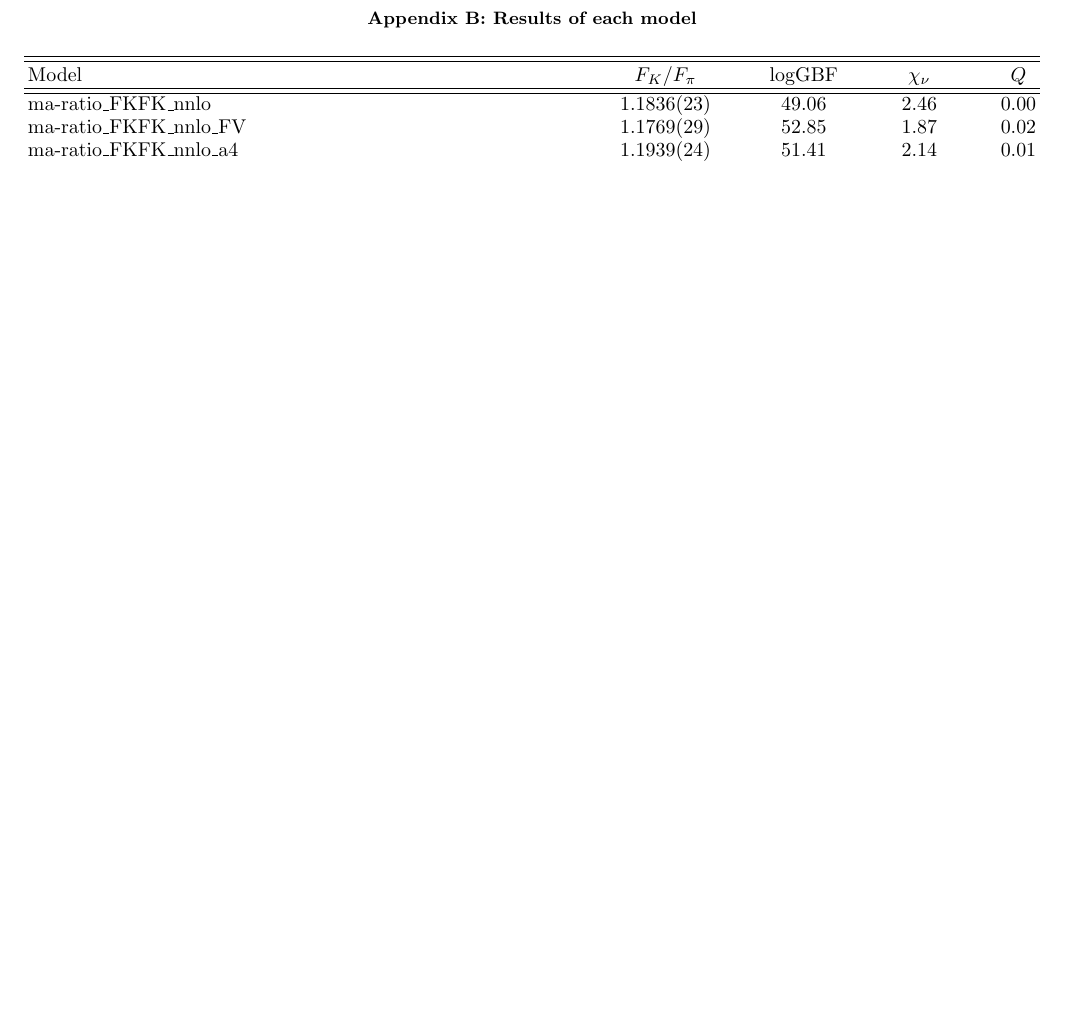
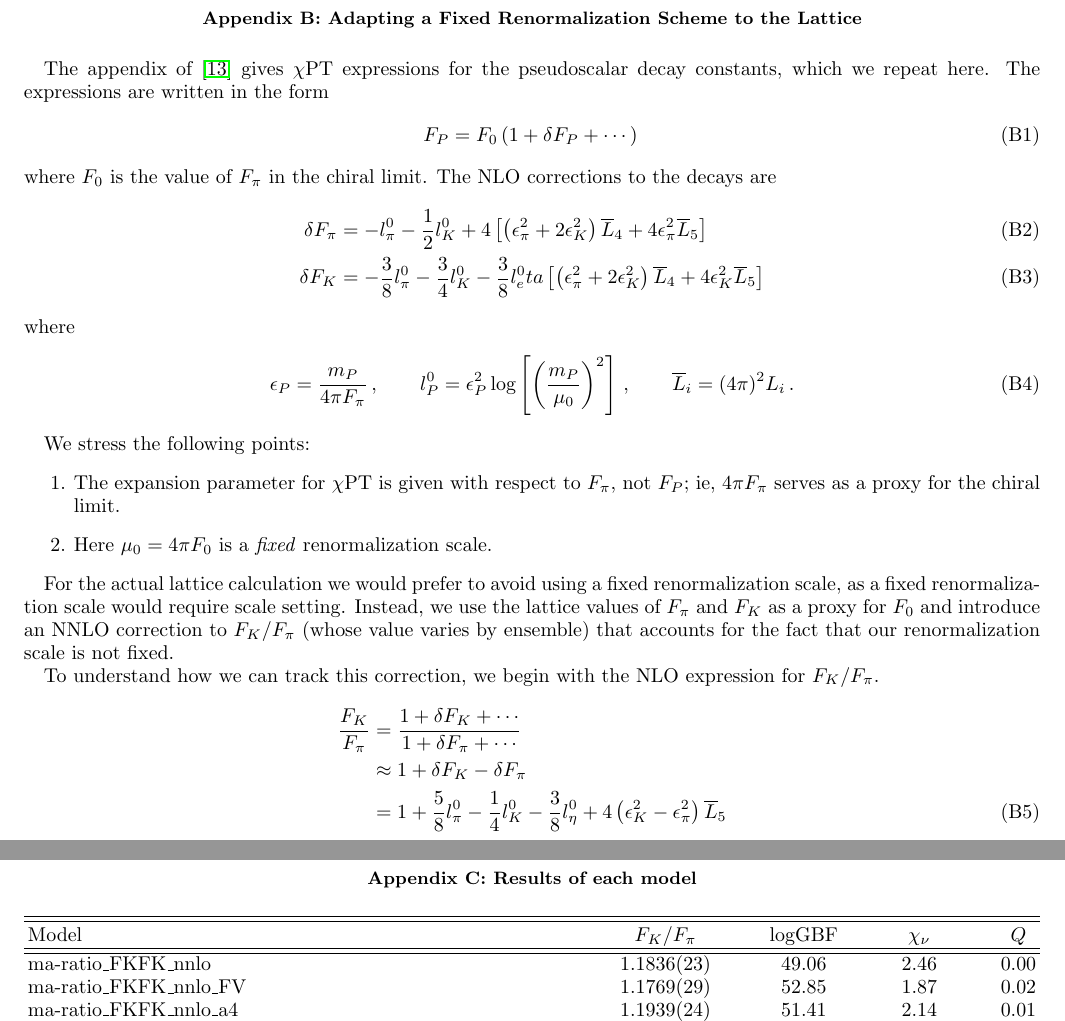
Before and after one commit to callat-qcd/project_fkfpi, a LaTeX paper (notes/notes.tex): part of page 25 of 32 before the commit and two parts of pages 25 and 26 of 33 after it, the two joined at a grey line, cut at the place of the change, the shorter picture padded with empty space. Compiled offline with pdfLaTeX.

Commit message:
Notes: added appendix on correction to fixed renormalization scheme

```diff
--- a/notes/notes.tex
+++ b/notes/notes.tex
@@ -826,6 +826,42 @@ The physical point values are given in Table \ref{table:phys_point_values}. The
 \label{table:phys_point_values}
 \end{table}
 
+\section{Adapting a Fixed Renormalization Scheme to the Lattice}
+The appendix of \cite{Amoros:1999dp} gives $\chi$PT expressions for the pseudoscalar decay constants, which we repeat here. The expressions are written in the form
+\begin{equation}
+F_P = F_0 \left(1 + \delta F_P + \cdots \right) \,
+\end{equation}
+where $F_0$ is the value of $F_\pi$ in the chiral limit. The NLO corrections to the decays are
+\begin{align}
+\delta F_\pi &= - l^0_\pi - \frac12 l^0_K + 4 \left[
+	\left( \epsilon^2_\pi + 2 \epsilon^2_K \right) \overline L_4 + 4 \epsilon^2_\pi  \overline L_5
+\right] \\
+\delta F_K &= - \frac38 l^0_\pi - \frac34  l^0_K - \frac38  l^0_eta \left[
+\left( \epsilon^2_\pi + 2 \epsilon^2_K \right) \overline L_4 + 4 \epsilon^2_K  \overline L_5
+\right]
+\end{align}
+where
+\begin{equation}
+\epsilon_P = \frac{m_P}{4 \pi F_\pi} \, , \qquad
+l^0_P = \epsilon^2_P \log \left[\left( \frac{m_P}{\mu_0}\right)^2\right] \, , \qquad
+\overline L_i = (4\pi)^2 L_i \, .
+\end{equation}
+
+We stress the following points:
+\begin{enumerate}
+	\item The expansion parameter for $\chi$PT is given with respect to $F_\pi$, not $F_P$; ie,  $4 \pi F_\pi$ serves as a proxy for the chiral limit.
+	\item Here $\mu_0 = 4 \pi F_0$ is a \emph{fixed} renormalization scale.
+\end{enumerate}
+
+For the actual  lattice calculation we would prefer to avoid using a fixed renormalization scale, as a fixed renormalization scale would require scale setting. Instead, we use the lattice values of $F_\pi$ and $F_K$ as a proxy for $F_0$ and introduce an NNLO correction to $F_K/F_\pi$ (whose value varies by ensemble) that accounts for the fact that our renormalization scale is not fixed.
+
+To understand how we can track this correction, we begin with the NLO expression for $F_K/F_\pi$.
+\begin{align}
+\frac{F_K}{F_\pi} &= \frac{1 + \delta F_K + \cdots}{1 + \delta F_\pi	 + \cdots} \nonumber \\
+&\approx 1 + \delta F_K - \delta F_\pi \nonumber \\
+&= 1 + \frac58 l^0_\pi - \frac14 l^0_K - \frac38 l^0_\eta +  4 \left( \epsilon^2_K - \epsilon^2_\pi
+\right) \overline L_5
+\end{align}
 
 \newpage
 \section{Results of each model}
```
Also changed, not shown: notes/references.bib (+16 -0 lines), 1 other file.
